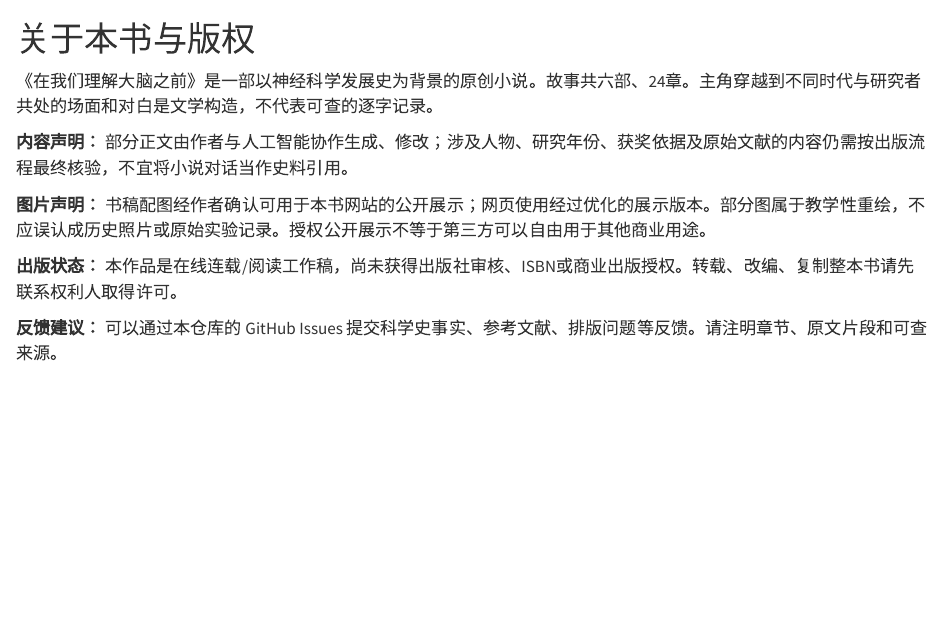
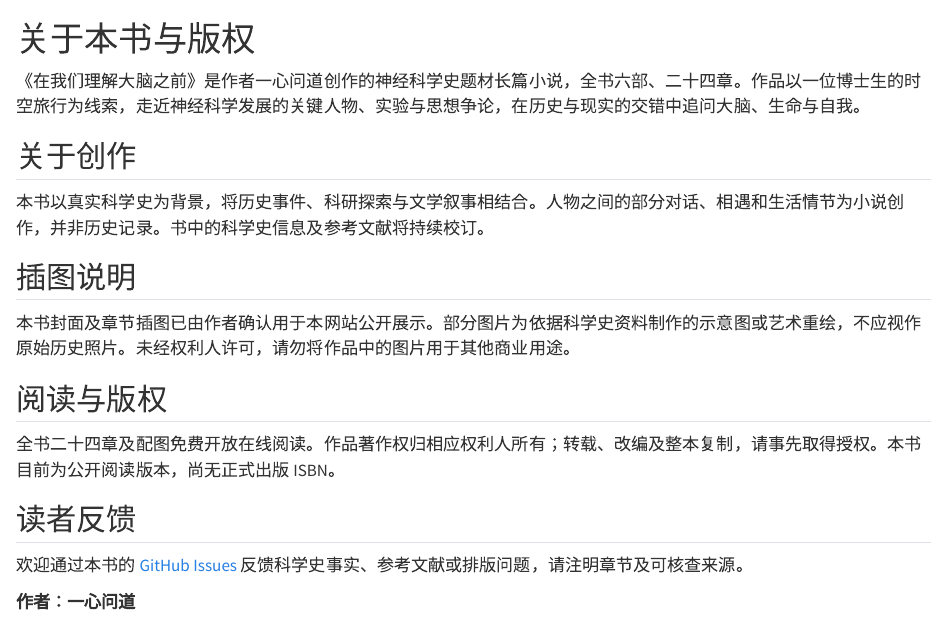
Before and after one commit to zbyloveyj/brain-novel, a Quarto document (about.qmd): the page in a window 1100 px wide, from its top. Rendered offline with R 4.5, knitr and Pandoc in place of Quarto, with nearby package versions.

Commit message:
Polish about page typography and credit author 一心问道

```diff
--- a/about.qmd
+++ b/about.qmd
@@ -1,11 +1,21 @@
 # 关于本书与版权
 
-《在我们理解大脑之前》是一部以神经科学发展史为背景的原创小说。故事共六部、24章。主角穿越到不同时代与研究者共处的场面和对白是文学构造，不代表可查的逐字记录。
+《在我们理解大脑之前》是作者一心问道创作的神经科学史题材长篇小说，全书六部、二十四章。作品以一位博士生的时空旅行为线索，走近神经科学发展的关键人物、实验与思想争论，在历史与现实的交错中追问大脑、生命与自我。
 
-**内容声明：** 部分正文由作者与人工智能协作生成、修改；涉及人物、研究年份、获奖依据及原始文献的内容仍需按出版流程最终核验，不宜将小说对话当作史料引用。
+## 关于创作
 
-**图片声明：** 书稿配图经作者确认可用于本书网站的公开展示；网页使用经过优化的展示版本。部分图属于教学性重绘，不应误认成历史照片或原始实验记录。授权公开展示不等于第三方可以自由用于其他商业用途。
+本书以真实科学史为背景，将历史事件、科研探索与文学叙事相结合。人物之间的部分对话、相遇和生活情节为小说创作，并非历史记录。书中的科学史信息及参考文献将持续校订。
 
-**出版状态：** 本作品是在线连载/阅读工作稿，尚未获得出版社审核、ISBN或商业出版授权。转载、改编、复制整本书请先联系权利人取得许可。
+## 插图说明
 
-**反馈建议：** 可以通过本仓库的 GitHub Issues 提交科学史事实、参考文献、排版问题等反馈。请注明章节、原文片段和可查来源。
+本书封面及章节插图已由作者确认用于本网站公开展示。部分图片为依据科学史资料制作的示意图或艺术重绘，不应视作原始历史照片。未经权利人许可，请勿将作品中的图片用于其他商业用途。
+
+## 阅读与版权
+
+全书二十四章及配图免费开放在线阅读。作品著作权归相应权利人所有；转载、改编及整本复制，请事先取得授权。本书目前为公开阅读版本，尚无正式出版 ISBN。
+
+## 读者反馈
+
+欢迎通过本书的 [GitHub Issues](https://github.com/zbyloveyj/brain-novel/issues) 反馈科学史事实、参考文献或排版问题，请注明章节及可核查来源。
+
+**作者：一心问道**
```
Also changed, not shown: index.qmd (+3 -3 lines), README.md, 3 other files.
